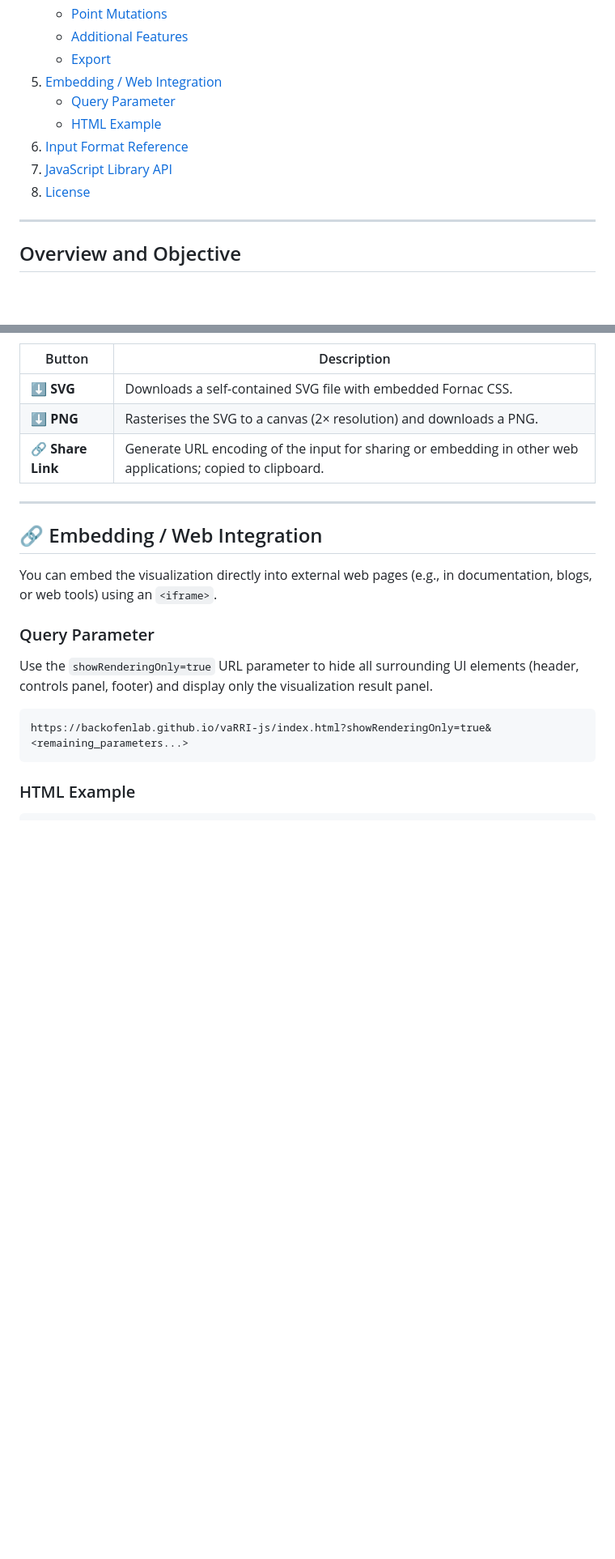
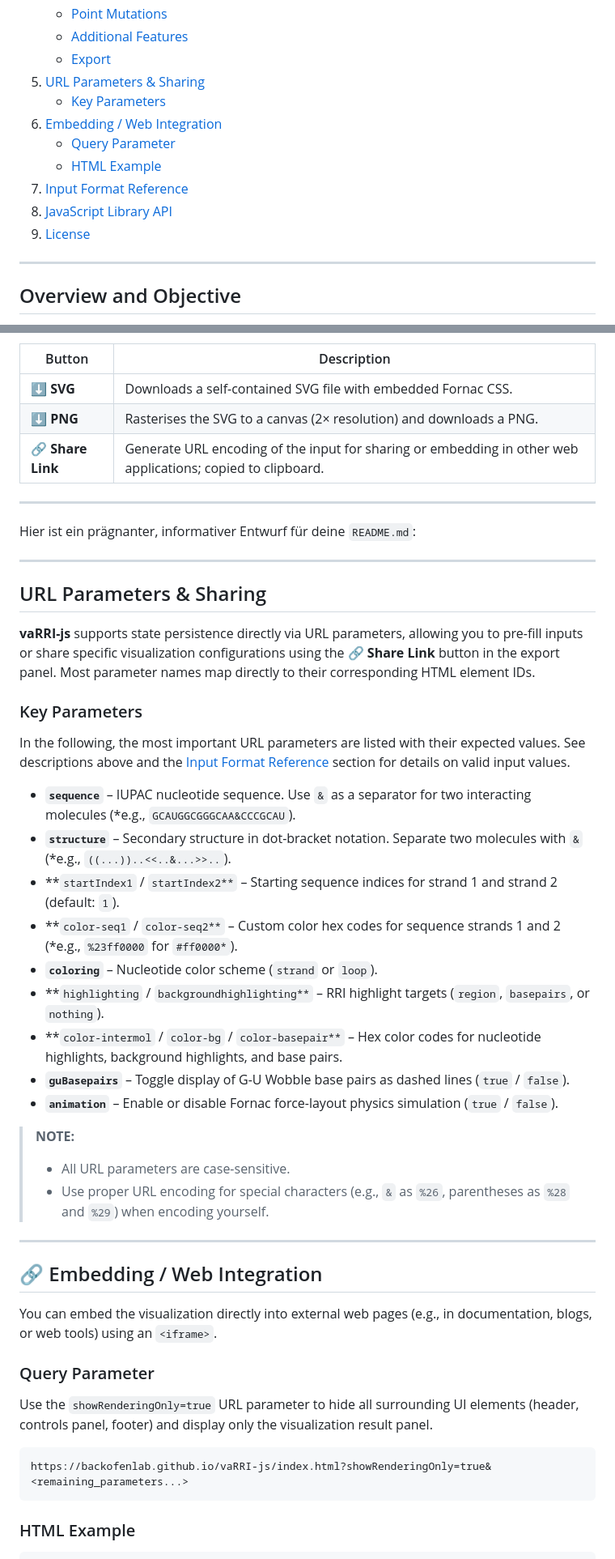
Before and after one commit to BackofenLab/vaRRI-js, a Markdown page: README.md, 2 parts joined by grey strips. Shown at 81% size. GitHub-like rendering; blank space fills up the shorter version.

Commit message:
url param docu

```diff
--- a/README.md
+++ b/README.md
@@ -24,12 +24,14 @@ Visualise and annotate RNA–RNA interactions directly in the browser — no ser
    - [Point Mutations](#point-mutations)
    - [Additional Features](#additional-features)
    - [Export](#export)
-5. [Embedding / Web Integration](#-embedding--web-integration)
+5. [URL Parameters & Sharing](#url-parameters--sharing)
+   - [Key Parameters](#key-parameters)
+6. [Embedding / Web Integration](#-embedding--web-integration)
    - [Query Parameter](#query-parameter)
    - [HTML Example](#html-example)
-6. [Input Format Reference](#input-format-reference)
-7. [JavaScript Library API](#javascript-library-api)
-8. [License](#license)
+7. [Input Format Reference](#input-format-reference)
+8. [JavaScript Library API](#javascript-library-api)
+9. [License](#license)
 
 ---
 
@@ -278,6 +280,36 @@ After rendering, use the buttons in the export bar below the visualisation:
 
 ---
 
+Hier ist ein prägnanter, informativer Entwurf für deine `README.md`:
+
+---
+
+## URL Parameters & Sharing
+
+**vaRRI-js** supports state persistence directly via URL parameters, allowing you to pre-fill inputs or share specific visualization configurations using the **🔗 Share Link** button in the export panel. Most parameter names map directly to their corresponding HTML element IDs.
+
+### Key Parameters
+
+In the following, the most important URL parameters are listed with their expected values.
+See descriptions above and the [Input Format Reference](#input-format-reference) section for details on valid input values.
+
+- **`sequence`** – IUPAC nucleotide sequence. Use `&` as a separator for two interacting molecules (*e.g., `GCAUGGCGGGCAA&CCCGCAU`).
+- **`structure`** – Secondary structure in dot-bracket notation. Separate two molecules with `&` (*e.g.,   `((...))..<<..&...>>..`).
+- **`startIndex1` / `startIndex2**` – Starting sequence indices for strand 1 and strand 2 (default: `1`).
+- **`color-seq1` / `color-seq2**` – Custom color hex codes for sequence strands 1 and 2 (*e.g., `%23ff0000` for `#ff0000*`).
+- **`coloring`** – Nucleotide color scheme (`strand` or `loop`).
+- **`highlighting` / `backgroundhighlighting**` – RRI highlight targets (`region`, `basepairs`, or `nothing`).
+- **`color-intermol` / `color-bg` / `color-basepair**` – Hex color codes for nucleotide highlights, background highlights, and base pairs.
+- **`guBasepairs`** – Toggle display of G-U Wobble base pairs as dashed lines (`true` / `false`).
+- **`animation`** – Enable or disable Fornac force-layout physics simulation (`true` / `false`).
+
+> **NOTE:**
+> - All URL parameters are case-sensitive.
+> - Use proper URL encoding for special characters (e.g., `&` as `%26`, parentheses as `%28` and `%29`) when encoding yourself.
+
+
+---
+
 ## 🔗 Embedding / Web Integration
 
 You can embed the visualization directly into external web pages (e.g., in documentation, blogs, or web tools) using an `<iframe>`.
```
